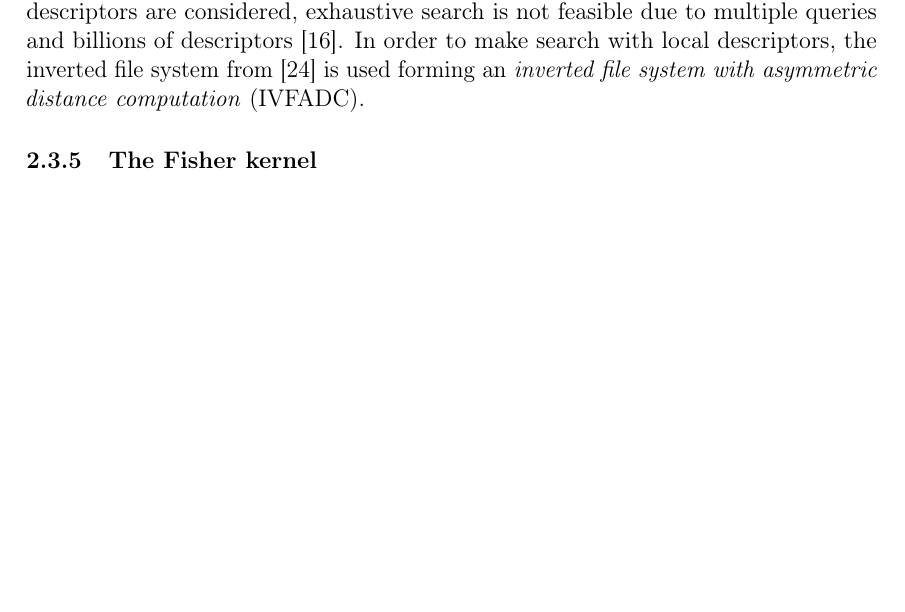
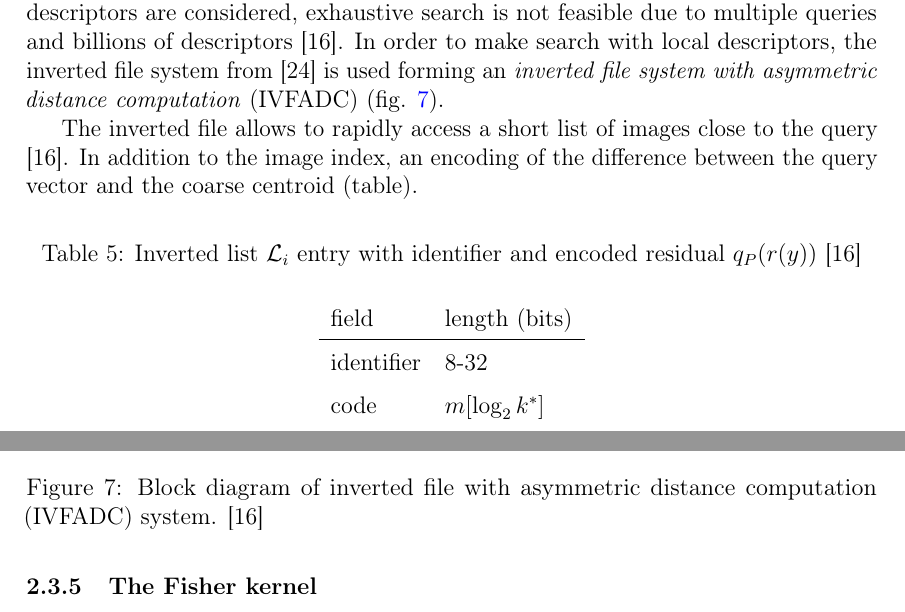
Before and after one commit to sulmanen/hash-thesis, a LaTeX thesis (hash.tex): part of page 26 of 43 before the commit and two parts of pages 26 and 27 of 43 after it, the two joined at a grey line, cut so that both start at the same text, the shorter picture padded with empty space. Compiled offline with pdfLaTeX; a LaTeX package or settings file that is missing is left out.

Commit message:
inverted file entry description

```diff
--- a/hash.tex
+++ b/hash.tex
@@ -1020,4 +1020,4 @@ $d(u_j(x),c_{j,i}) : j = 1\ldots m,i=1\ldots k^*$ are computed prior to the quer
 \label{nosdc}
 \end{figure}
 
-ANN search with ADC is fast and reduces memory usage with some sacrifice in quality. The search is exhaustive and scales global image description well. If local descriptors are considered, exhaustive search is not feasible due to multiple queries and billions of descriptors \cite{Jegou2008}. In order to make search with local descriptors, the inverted file system from \cite{Sivic2003} is used forming an \emph{inverted file system with asymmetric distance computation} (IVFADC).
+ANN search with ADC is fast and reduces memory usage with some sacrifice in quality. The search is exhaustive and scales global image description well. If local descriptors are considered, exhaustive search is not feasible due to multiple queries and billions of descriptors \cite{Jegou2008}. In order to make search with local descriptors, the inverted file system from \cite{Sivic2003} is used forming an \emph{inverted file system with asymmetric distance computation} (IVFADC) (fig. \ref{ivfadcfig}).
@@ -1024,3 +1029,21 @@ ANN search with ADC is fast and reduces memory usage with some sacrifice in qual
+\caption{Block diagram of inverted file with asymmetric distance computation (IVFADC) system. \cite{Jegou2008}}
+\label{ivfadcfig}
+\end{figure}
+
+The inverted file allows to rapidly access a short list of images close to the query \cite{Jegou2008}. In addition to the image index, an encoding of the difference between the query vector and the coarse centroid (table).
+\def\arraystretch{1.5}
+\begin{table}[htb]
+\caption{Inverted list $\mathcal{L}_i$ entry with identifier and encoded residual $q_P(r(y))$ \cite{Jegou2008}}
+\label{ivfadc}
+\begin{center}
+\begin{tabular}{ll}
+  field & length (bits)\\
+  \hline
+  identifier&8-32\\
+  code & $m[\log_2k^*]$\\
+\end{tabular}
+\end{center}\end{table}
+
 
 \subsubsection{The Fisher kernel}
 Pattern classification with generative or discriminative methods? The Fisher kernel brings the best of both worlds \cite{Jaakkola1999}. The Fisher kernel transforms a variable-size set of independent samples into a fixed size vector given samples follow a training set based generative model \cite{Jaakkola1999}. Variable-size accomodates for variable amounts of features is extracted from an image. It was first applied to image classification by Perronin et al. \cite{Perronnin2007}.
```
Also changed, not shown: hash.tex (7 more changed lines).
